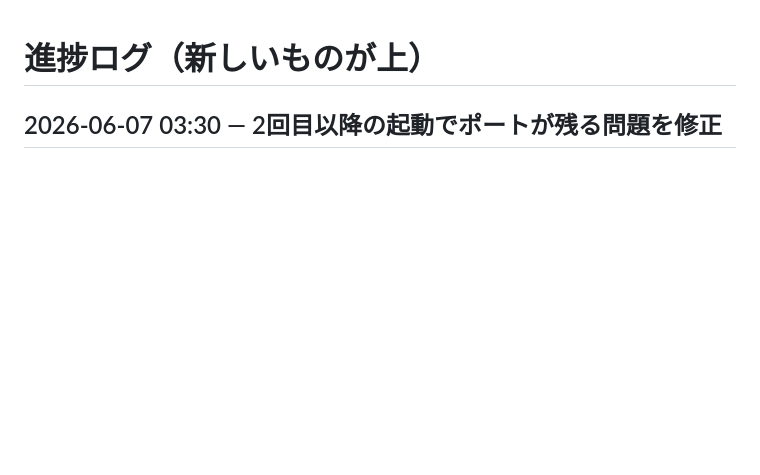
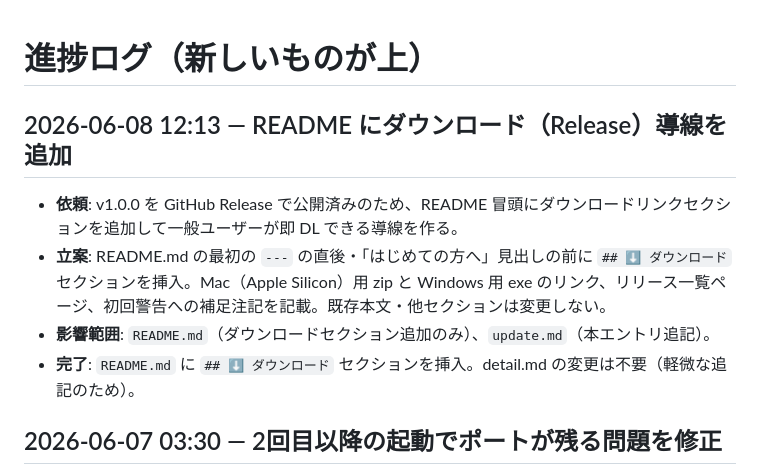
Before and after one commit to mumekunx/mouseControlewithSmartPhone, a Markdown page: update.md, the part around the change. Drawn GitHub-style; blank space fills up the shorter version.

```diff
--- a/update.md
+++ b/update.md
@@ -1,4 +1,11 @@
 # 進捗ログ（新しいものが上）
+
+## 2026-06-08 12:13 — README にダウンロード（Release）導線を追加
+
+- **依頼**: v1.0.0 を GitHub Release で公開済みのため、README 冒頭にダウンロードリンクセクションを追加して一般ユーザーが即 DL できる導線を作る。
+- **立案**: README.md の最初の `---` の直後・「はじめての方へ」見出しの前に `## ⬇️ ダウンロード` セクションを挿入。Mac（Apple Silicon）用 zip と Windows 用 exe のリンク、リリース一覧ページ、初回警告への補足注記を記載。既存本文・他セクションは変更しない。
+- **影響範囲**: `README.md`（ダウンロードセクション追加のみ）、`update.md`（本エントリ追記）。
+- **完了**: `README.md` に `## ⬇️ ダウンロード` セクションを挿入。detail.md の変更は不要（軽微な追記のため）。
 
 ## 2026-06-07 03:30 — 2回目以降の起動でポートが残る問題を修正
 
```
Also changed, not shown: README.md (+12 -0 lines).
